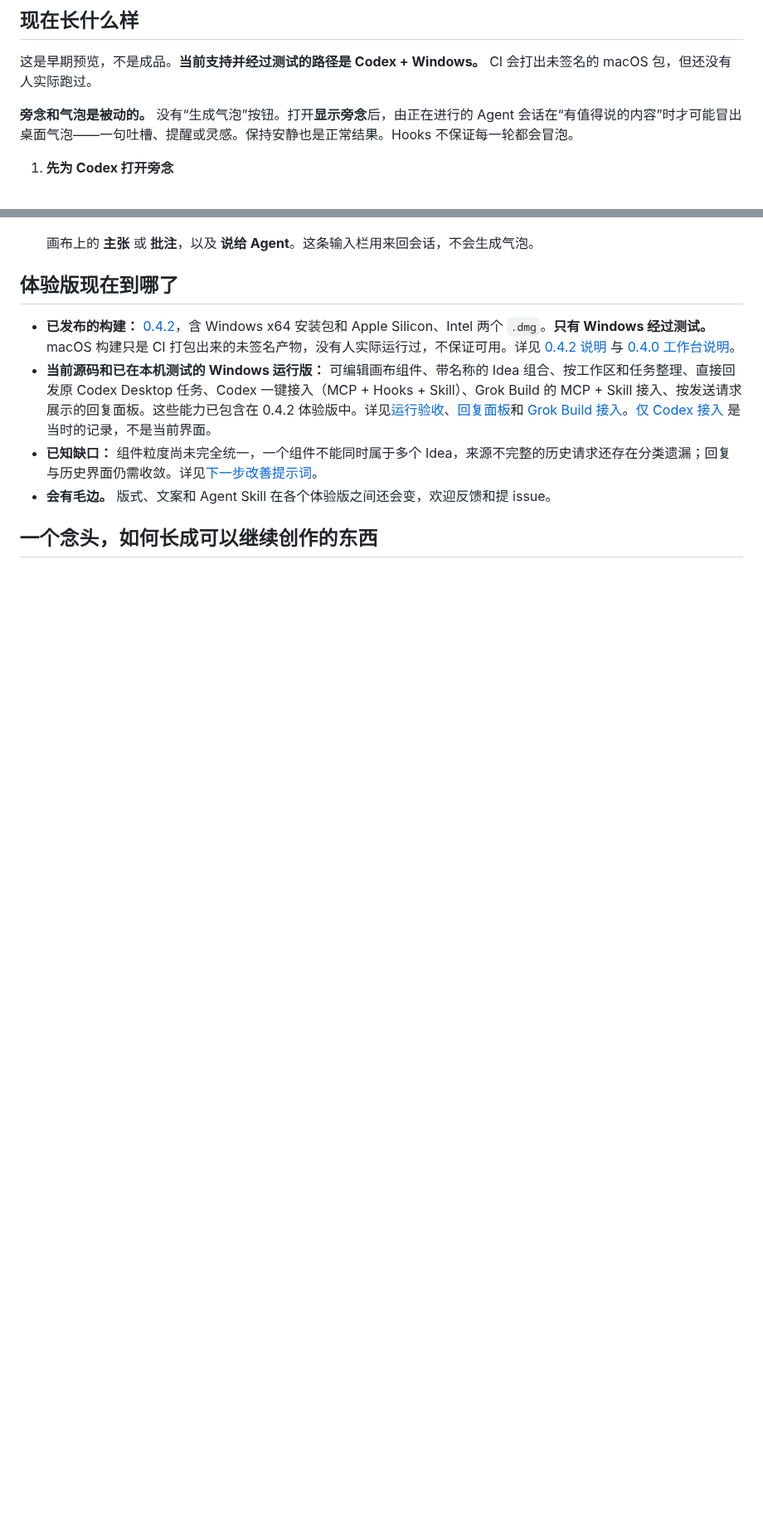
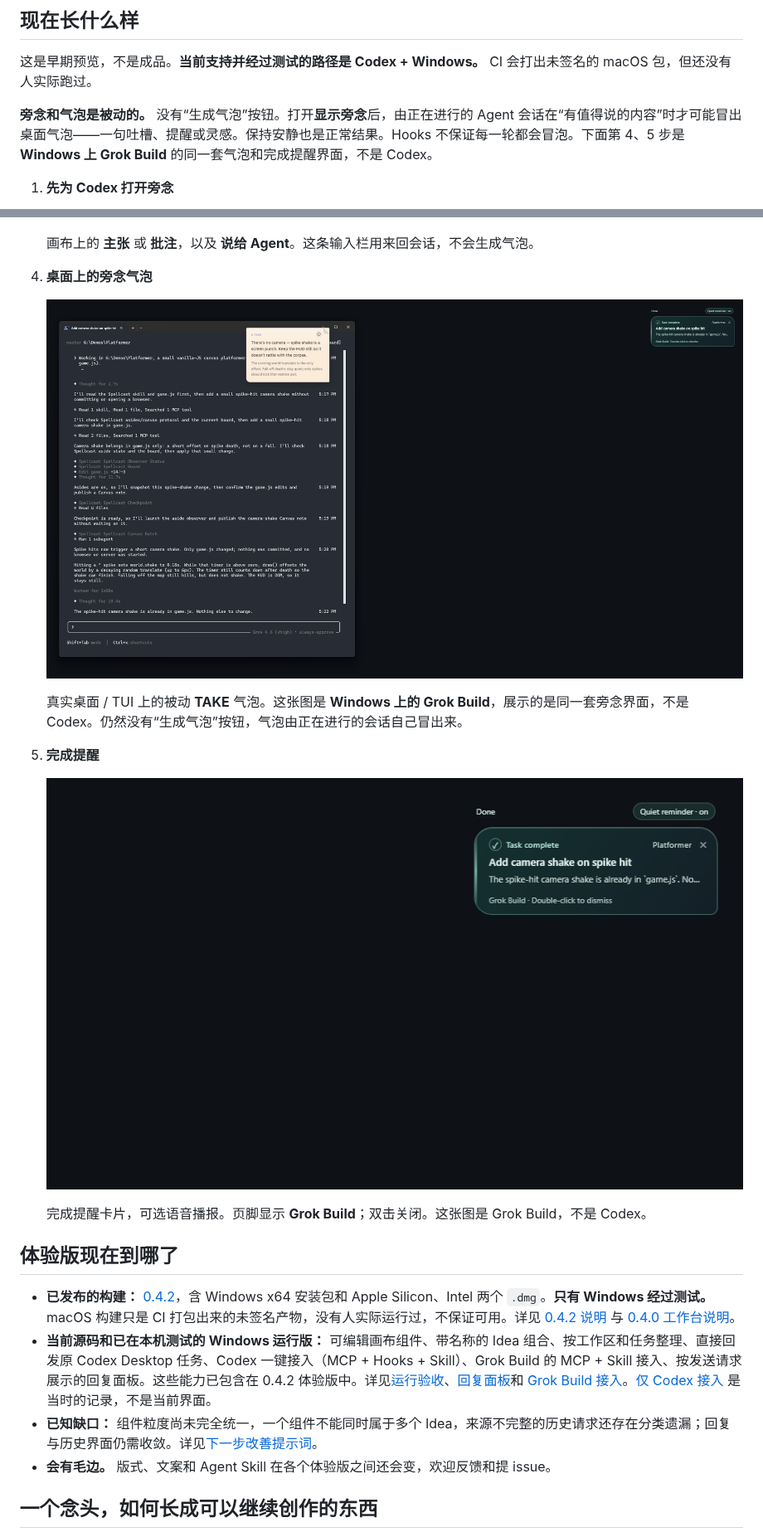
Before and after one commit to Vanyangyang/spellcast, a Markdown page: README.zh-CN.md, 2 parts joined by grey strips. Shown at 83% size. GitHub-like rendering; pictures changed too: docs/media/02-desktop-asides-grok.png (added), docs/media/04-completion-notice.png (added); blank space fills up the shorter version.

```diff
--- a/README.zh-CN.md
+++ b/README.zh-CN.md
@@ -15,7 +15,7 @@
 
 这是早期预览，不是成品。**当前支持并经过测试的路径是 Codex + Windows。** CI 会打出未签名的 macOS 包，但还没有人实际跑过。
 
-**旁念和气泡是被动的。** 没有“生成气泡”按钮。打开**显示旁念**后，由正在进行的 Agent 会话在“有值得说的内容”时才可能冒出桌面气泡——一句吐槽、提醒或灵感。保持安静也是正常结果。Hooks 不保证每一轮都会冒泡。
+**旁念和气泡是被动的。** 没有“生成气泡”按钮。打开**显示旁念**后，由正在进行的 Agent 会话在“有值得说的内容”时才可能冒出桌面气泡——一句吐槽、提醒或灵感。保持安静也是正常结果。Hooks 不保证每一轮都会冒泡。下面第 4、5 步是 **Windows 上 Grok Build** 的同一套气泡和完成提醒界面，不是 Codex。
 
 1. **先为 Codex 打开旁念**
 
@@ -34,6 +34,18 @@
    ![画布上的主张与批注卡片，以及说给 Agent 输入栏](docs/media/03-canvas-claim-note.png)
 
    画布上的 **主张** 或 **批注**，以及 **说给 Agent**。这条输入栏用来回会话，不会生成气泡。
+
+4. **桌面上的旁念气泡**
+
+   ![Windows 上 Grok Build TUI 会话上方浮动的 TAKE 气泡](docs/media/02-desktop-asides-grok.png)
+
+   真实桌面 / TUI 上的被动 **TAKE** 气泡。这张图是 **Windows 上的 Grok Build**，展示的是同一套旁念界面，不是 Codex。仍然没有“生成气泡”按钮，气泡由正在进行的会话自己冒出来。
+
+5. **完成提醒**
+
+   ![完成提醒卡片：Task complete，页脚为 Grok Build · Double-click to dismiss](docs/media/04-completion-notice.png)
+
+   完成提醒卡片，可选语音播报。页脚显示 **Grok Build**；双击关闭。这张图是 Grok Build，不是 Codex。
 
 ## 体验版现在到哪了
 
```
Also changed, not shown: README.md (+13 -1 lines).
